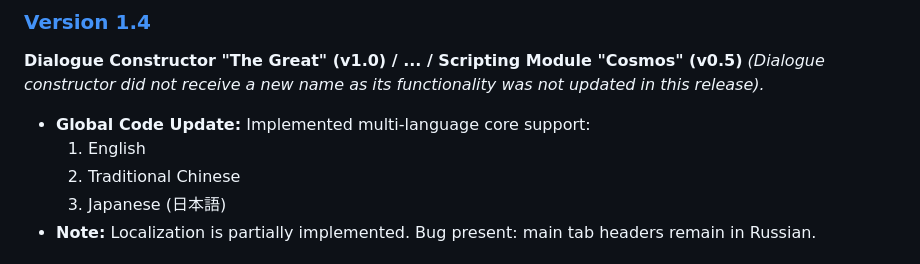
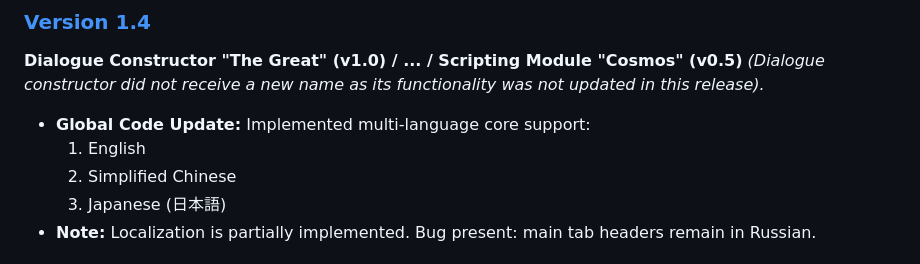
Before and after one commit to picadoni/customNPCs-constructor, a Markdown page: README.md, the part around the change. GitHub-like rendering.

Commit message:
Change Traditional Chinese to Simplified Chinese
Updated README to reflect language support changes.

```diff
--- a/README.md
+++ b/README.md
@@ -105,7 +105,7 @@ A visual builder for dialogues, quests, and scripts for the Custom NPCs mod in M
 *(Dialogue constructor did not receive a new name as its functionality was not updated in this release).*
 * **Global Code Update:** Implemented multi-language core support:
   1. English
-  2. Traditional Chinese
+  2. Simplified Chinese
   3. Japanese (日本語)
 * **Note:** Localization is partially implemented. Bug present: main tab headers remain in Russian.
 
```
